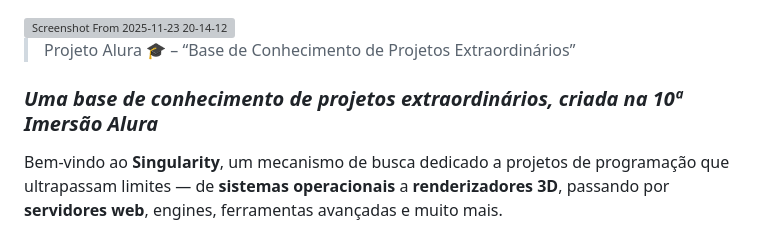
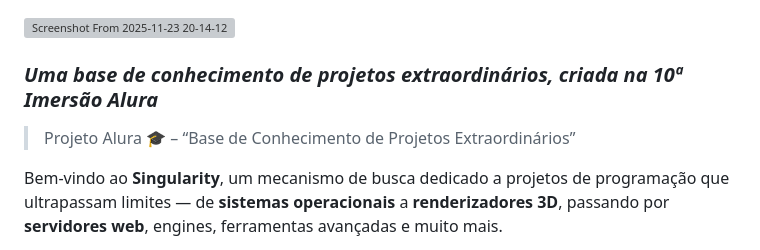
Before and after one commit to CristianPopovici14/Singularity, a Markdown page: README.md, the part around the change. Drawn GitHub-style; grey boxes are pictures that could not be loaded.

Commit message:
Update project description in README.md

```diff
--- a/README.md
+++ b/README.md
@@ -1,8 +1,7 @@
 <img width="977" height="188" alt="Screenshot From 2025-11-23 20-14-12" src="https://github.com/user-attachments/assets/2e8d1b27-4a89-4af6-93a4-d9acfdfae4b4" />
 
+### *Uma base de conhecimento de projetos extraordinários, criada na 10ª Imersão Alura*
 > Projeto Alura 🎓 – “Base de Conhecimento de Projetos Extraordinários”
-
-### *Uma base de conhecimento de projetos extraordinários, criada na 10ª Imersão Alura*
 
 Bem-vindo ao **Singularity**, um mecanismo de busca dedicado a projetos de programação que ultrapassam limites — de **sistemas operacionais** a **renderizadores 3D**, passando por **servidores web**, engines, ferramentas avançadas e muito mais.
 
```
